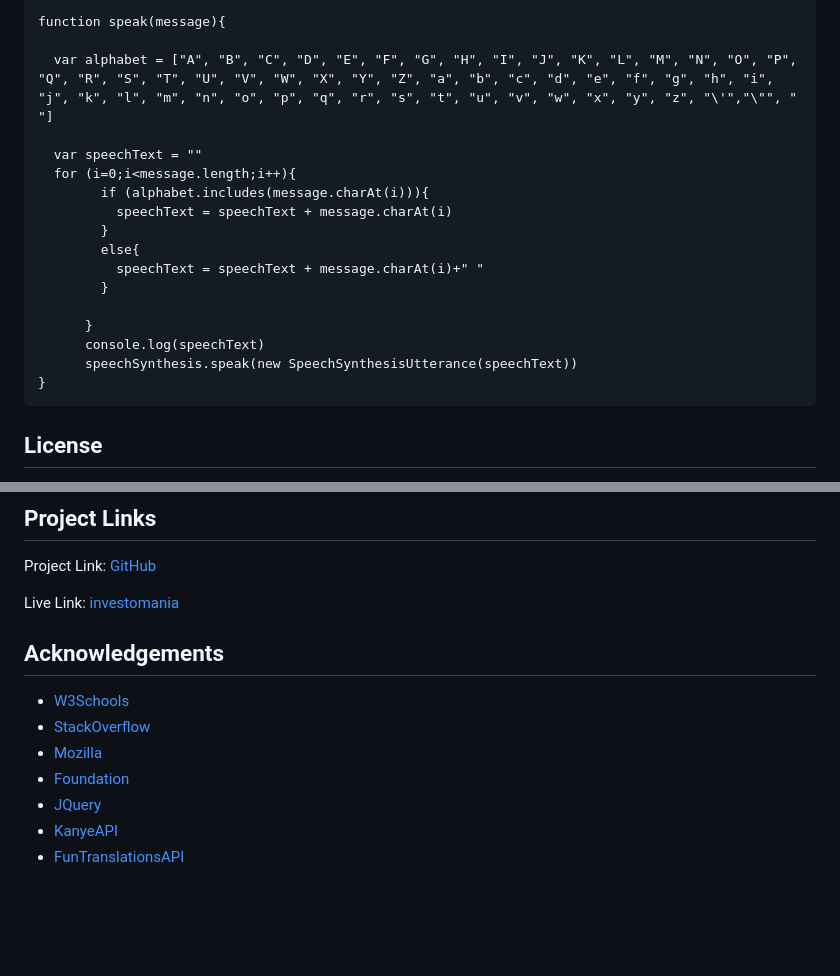
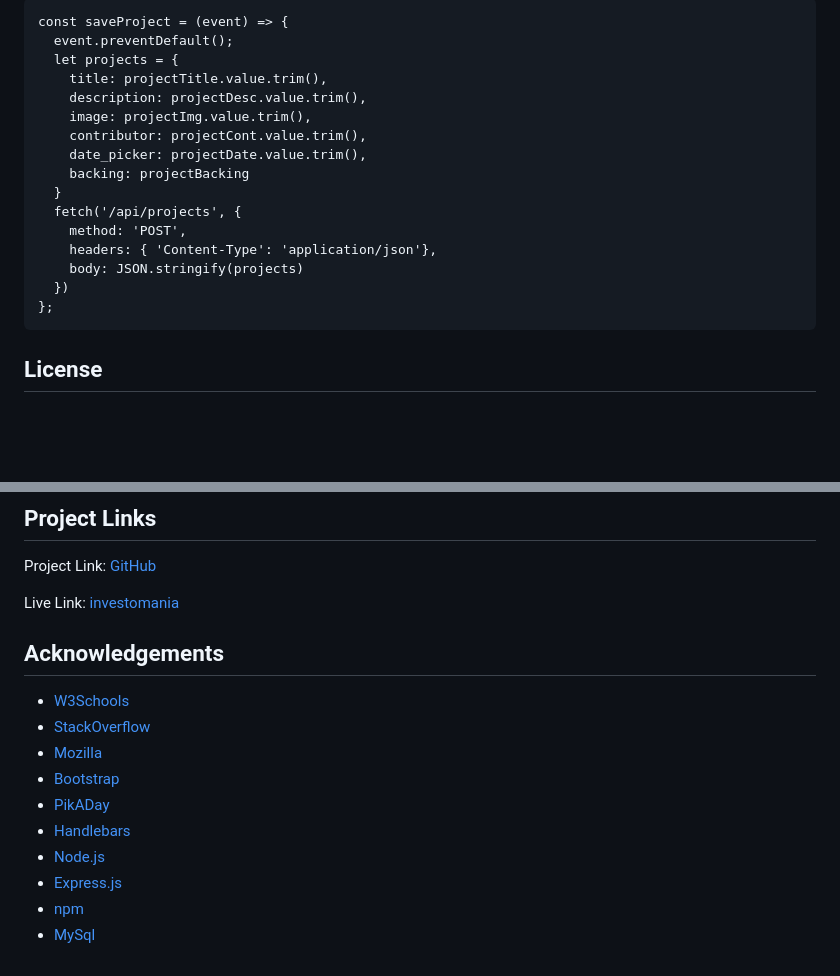
Before and after one commit to mehdisafari77/investomania, a Markdown page: README.md, 2 parts joined by grey strips. Drawn GitHub-style; blank space fills up the shorter version.

````diff
--- a/README.md
+++ b/README.md
@@ -65,22 +68,21 @@ Below is the 'speak' function that makes sure the translated text has appropriat
 
 ```
-function speak(message){
-
-  var alphabet = ["A", "B", "C", "D", "E", "F", "G", "H", "I", "J", "K", "L", "M", "N", "O", "P", "Q", "R", "S", "T", "U", "V", "W", "X", "Y", "Z", "a", "b", "c", "d", "e", "f", "g", "h", "i", "j", "k", "l", "m", "n", "o", "p", "q", "r", "s", "t", "u", "v", "w", "x", "y", "z", "\'","\"", " "]
-
-  var speechText = ""
-  for (i=0;i<message.length;i++){
-        if (alphabet.includes(message.charAt(i))){
-          speechText = speechText + message.charAt(i)
-        }
-        else{
-          speechText = speechText + message.charAt(i)+" "
-        }
-
-      }
-      console.log(speechText)
-      speechSynthesis.speak(new SpeechSynthesisUtterance(speechText))
-}
+const saveProject = (event) => {
+  event.preventDefault();
+  let projects = {
+    title: projectTitle.value.trim(),
+    description: projectDesc.value.trim(),
+    image: projectImg.value.trim(),
+    contributor: projectCont.value.trim(),
+    date_picker: projectDate.value.trim(),
+    backing: projectBacking
+  }
+  fetch('/api/projects', {
+    method: 'POST',
+    headers: { 'Content-Type': 'application/json'},
+    body: JSON.stringify(projects)
+  })
+};
 ```
 
 
@@ -112,7 +114,10 @@ Live Link: [investomania](https://samikhawja.github.io/project_one/)
 * [W3Schools](https://www.w3schools.com/)
 * [StackOverflow](https://stackoverflow.com/)
 * [Mozilla](https://developer.mozilla.org/en-US/docs/Web/JavaScript)
-* [Foundation](https://get.foundation)
-* [JQuery](https://jquery.com/)
-* [KanyeAPI](https://kanye.rest/)
-* [FunTranslationsAPI](https://funtranslations.com/api/)
+* [Bootstrap](https://get.foundation)
+* [PikADay](https://jquery.com/)
+* [Handlebars](https://kanye.rest/)
+* [Node.js](https://funtranslations.com/api/)
+* [Express.js](https://funtranslations.com/api/)
+* [npm](https://funtranslations.com/api/)
+* [MySql](https://funtranslations.com/api/)
````
Also changed, not shown: other parts of README.md (+19 -16 lines), public/assets/images/webpage.png (added), 1 other file.
